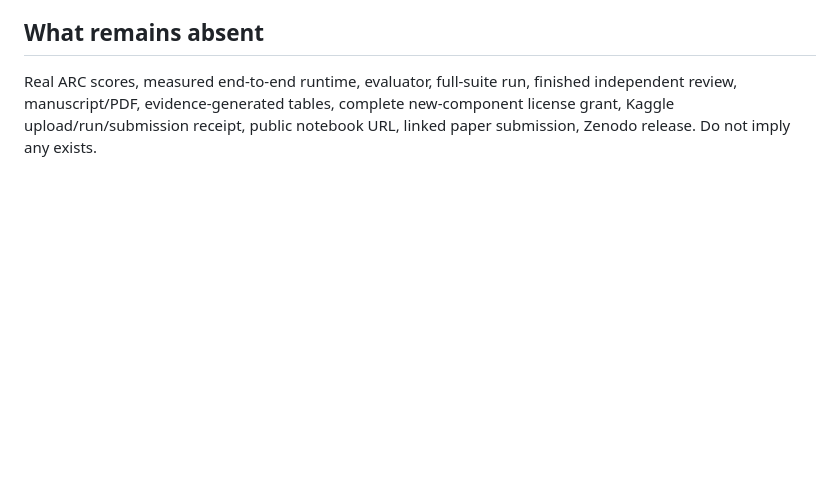
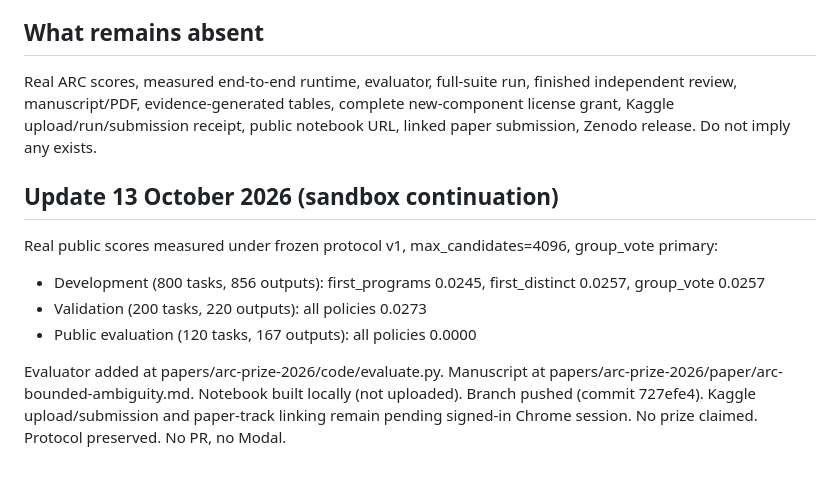
Before and after one commit to ChaseHendrick/Undeciphered-Texts, a Markdown page: papers/arc-prize-2026/HANDOFF.md, the part around the change. GitHub-like rendering; blank space fills up the shorter version.

Commit message:
Update HANDOFF with measured public ARC scores and remaining Kaggle step

```diff
--- a/papers/arc-prize-2026/HANDOFF.md
+++ b/papers/arc-prize-2026/HANDOFF.md
@@ -45,3 +45,13 @@ The user stopped work for a handoff at 1% remaining usage. No jobs remain runnin
 ## What remains absent
 
 Real ARC scores, measured end-to-end runtime, evaluator, full-suite run, finished independent review, manuscript/PDF, evidence-generated tables, complete new-component license grant, Kaggle upload/run/submission receipt, public notebook URL, linked paper submission, Zenodo release. Do not imply any exists.
+
+## Update 13 October 2026 (sandbox continuation)
+
+Real public scores measured under frozen protocol v1, max_candidates=4096, group_vote primary:
+
+- Development (800 tasks, 856 outputs): first_programs 0.0245, first_distinct 0.0257, group_vote 0.0257
+- Validation (200 tasks, 220 outputs): all policies 0.0273
+- Public evaluation (120 tasks, 167 outputs): all policies 0.0000
+
+Evaluator added at papers/arc-prize-2026/code/evaluate.py. Manuscript at papers/arc-prize-2026/paper/arc-bounded-ambiguity.md. Notebook built locally (not uploaded). Branch pushed (commit 727efe4). Kaggle upload/submission and paper-track linking remain pending signed-in Chrome session. No prize claimed. Protocol preserved. No PR, no Modal.
```
